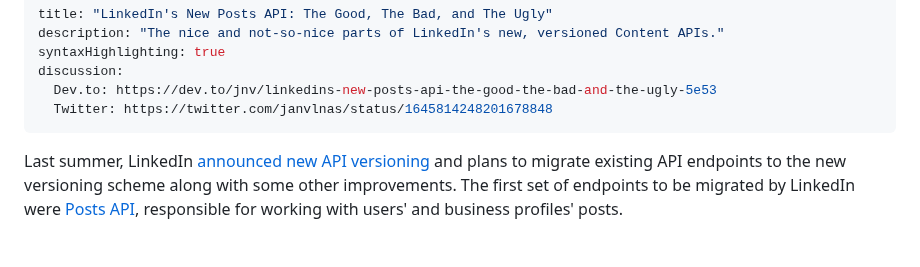
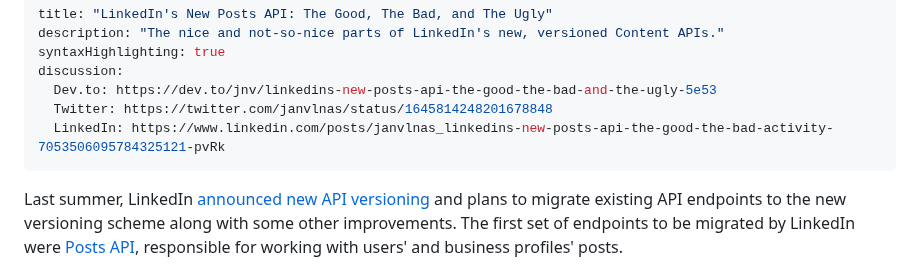
Before and after one commit to jnv/bitoff.org, a Markdown page: posts/2023-04-01-linkedin-posts-api/index.md, the part around the change. Drawn GitHub-style; blank space fills up the shorter version.

Commit message:
linkedin: discuss on LI

```diff
--- a/posts/2023-04-01-linkedin-posts-api/index.md
+++ b/posts/2023-04-01-linkedin-posts-api/index.md
@@ -5,6 +5,7 @@ syntaxHighlighting: true
 discussion:
   Dev.to: https://dev.to/jnv/linkedins-new-posts-api-the-good-the-bad-and-the-ugly-5e53
   Twitter: https://twitter.com/janvlnas/status/1645814248201678848
+  LinkedIn: https://www.linkedin.com/posts/janvlnas_linkedins-new-posts-api-the-good-the-bad-activity-7053506095784325121-pvRk
 ---
 
 Last summer, LinkedIn [announced new API versioning][li-versioning-announcement] and plans to migrate existing API endpoints to the new versioning scheme along with some other improvements. The first set of endpoints to be migrated by LinkedIn were [Posts API][posts-api], responsible for working with users' and business profiles' posts.
```
